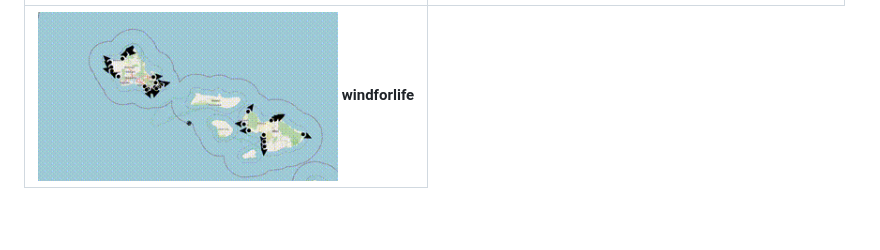
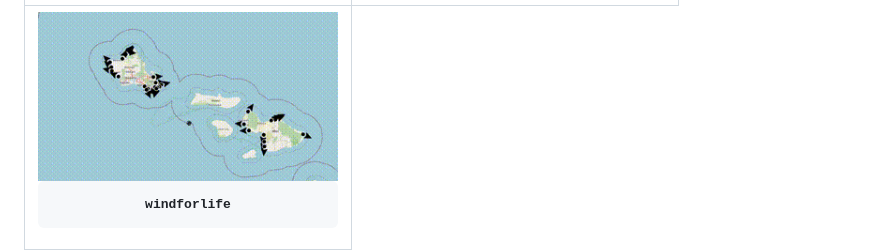
Before and after one commit to Jonathan-J8/Jonathan-J8, a Markdown page: README.md, the part around the change printed below. GitHub-like rendering.

```diff
--- a/README.md
+++ b/README.md
@@ -37,8 +45,10 @@
 </th></tr><tr><th>
 	<a href="https://jonathan-j8.github.io/windforlife/" target="_blank" aria-label="Windforlife">
-		<img src="./static/22a4a8af9bad08c0526ccdaac74c24cf.gif" alt="Windforlife" width="300px" height="auto" style="max-width: 300px;" />
+		<img src="./static/6d1cfa914cdaedbdf46ccc422bd56994.gif" alt="Windforlife" width="300px" height="auto" style="max-width: 300px;" />
 	</a>
-	windforlife
+
+    windforlife
+
 </th></tr>
 	</thead>
 </table>
```
Also changed, not shown: other parts of README.md (+15 -7 lines), static/35a1e9bb8b677b0cc4034e8beaca7865.gif (renamed from static/9cde5d204c57cc1127a31f383dfd431f.gif), static/6b99e12910c8acb26b49979ec5d16e20.gif (renamed from static/af0325e8699f0ba2df4950712a726279.gif), static/6d1cfa914cdaedbdf46ccc422bd56994.gif (renamed from static/22a4a8af9bad08c0526ccdaac74c24cf.gif), static/76ad074e2faecaa7dd1c73ab5eaeb8b6.gif (renamed from static/b7c8d73a2753d34b70722e10ad972ecf.gif), 2 other files.
